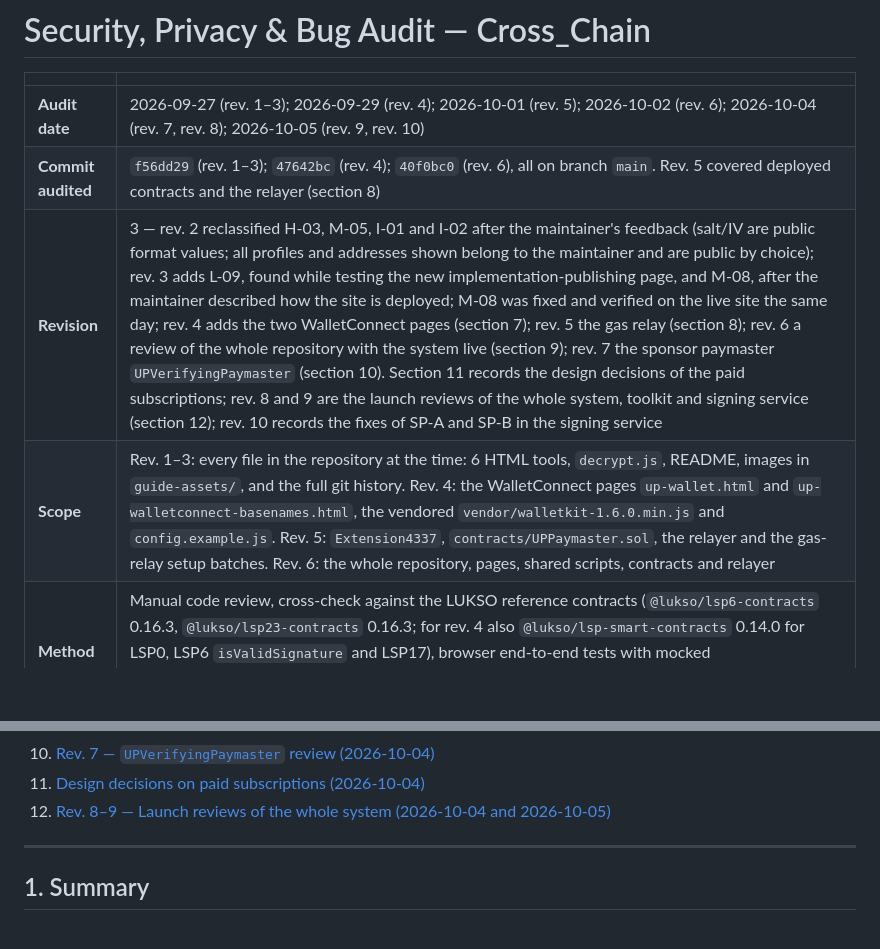
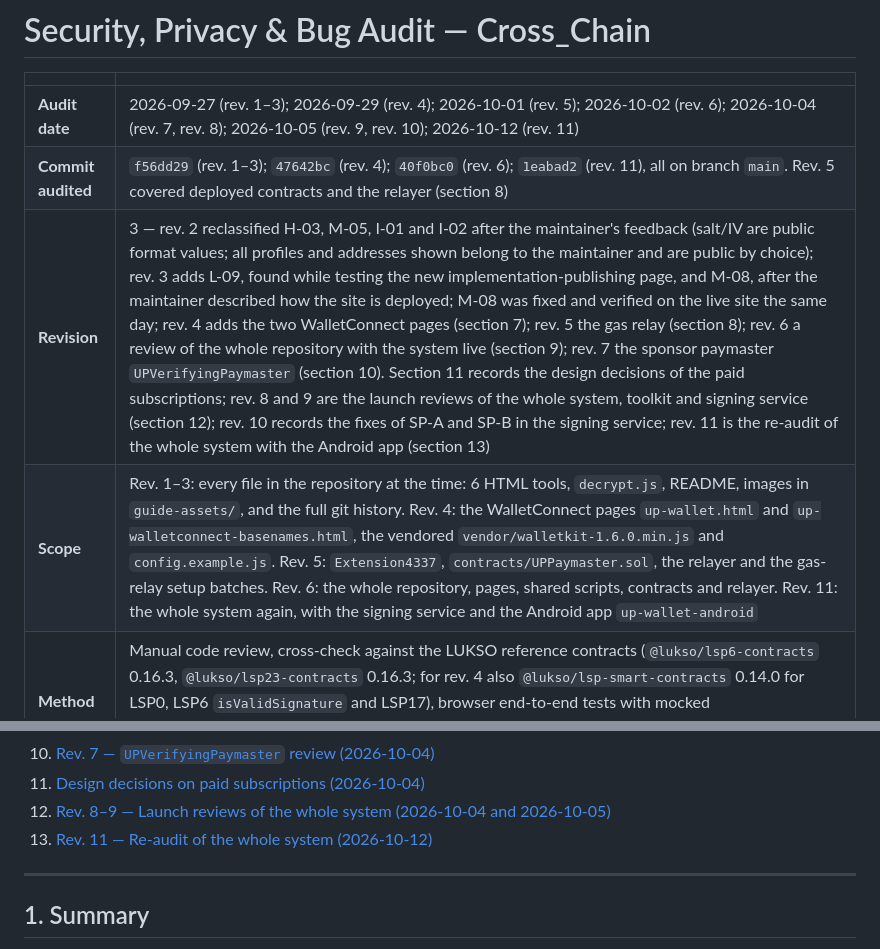
Before and after one commit to ChainIntegrate/Cross_Chain, a Markdown page: AUDIT.md, 2 parts joined by grey strips. Drawn GitHub-style; blank space fills up the shorter version.

Commit message:
AUDIT.md: list the 2026-10-12 re-audit in the header and contents; number it rev. 11
Rev. 10 was already the SP-A/SP-B fix record of 2026-10-05.

Co-Authored-By: Claude Opus 5.5 <noreply@anthropic.com>
Claude-Session: https://claude.ai/code/session_01LyvXroLy77GnnctsMuDW8x

```diff
--- a/AUDIT.md
+++ b/AUDIT.md
@@ -2,10 +2,10 @@
 
 | | |
 |---|---|
-| **Audit date** | 2026-09-27 (rev. 1–3); 2026-09-29 (rev. 4); 2026-10-01 (rev. 5); 2026-10-02 (rev. 6); 2026-10-04 (rev. 7, rev. 8); 2026-10-05 (rev. 9, rev. 10) |
-| **Commit audited** | `f56dd29` (rev. 1–3); `47642bc` (rev. 4); `40f0bc0` (rev. 6), all on branch `main`. Rev. 5 covered deployed contracts and the relayer (section 8) |
-| **Revision** | 3 — rev. 2 reclassified H-03, M-05, I-01 and I-02 after the maintainer's feedback (salt/IV are public format values; all profiles and addresses shown belong to the maintainer and are public by choice); rev. 3 adds L-09, found while testing the new implementation-publishing page, and M-08, after the maintainer described how the site is deployed; M-08 was fixed and verified on the live site the same day; rev. 4 adds the two WalletConnect pages (section 7); rev. 5 the gas relay (section 8); rev. 6 a review of the whole repository with the system live (section 9); rev. 7 the sponsor paymaster `UPVerifyingPaymaster` (section 10). Section 11 records the design decisions of the paid subscriptions; rev. 8 and 9 are the launch reviews of the whole system, toolkit and signing service (section 12); rev. 10 records the fixes of SP-A and SP-B in the signing service |
-| **Scope** | Rev. 1–3: every file in the repository at the time: 6 HTML tools, `decrypt.js`, README, images in `guide-assets/`, and the full git history. Rev. 4: the WalletConnect pages `up-wallet.html` and `up-walletconnect-basenames.html`, the vendored `vendor/walletkit-1.6.0.min.js` and `config.example.js`. Rev. 5: `Extension4337`, `contracts/UPPaymaster.sol`, the relayer and the gas-relay setup batches. Rev. 6: the whole repository, pages, shared scripts, contracts and relayer |
+| **Audit date** | 2026-09-27 (rev. 1–3); 2026-09-29 (rev. 4); 2026-10-01 (rev. 5); 2026-10-02 (rev. 6); 2026-10-04 (rev. 7, rev. 8); 2026-10-05 (rev. 9, rev. 10); 2026-10-12 (rev. 11) |
+| **Commit audited** | `f56dd29` (rev. 1–3); `47642bc` (rev. 4); `40f0bc0` (rev. 6); `1eabad2` (rev. 11), all on branch `main`. Rev. 5 covered deployed contracts and the relayer (section 8) |
+| **Revision** | 3 — rev. 2 reclassified H-03, M-05, I-01 and I-02 after the maintainer's feedback (salt/IV are public format values; all profiles and addresses shown belong to the maintainer and are public by choice); rev. 3 adds L-09, found while testing the new implementation-publishing page, and M-08, after the maintainer described how the site is deployed; M-08 was fixed and verified on the live site the same day; rev. 4 adds the two WalletConnect pages (section 7); rev. 5 the gas relay (section 8); rev. 6 a review of the whole repository with the system live (section 9); rev. 7 the sponsor paymaster `UPVerifyingPaymaster` (section 10). Section 11 records the design decisions of the paid subscriptions; rev. 8 and 9 are the launch reviews of the whole system, toolkit and signing service (section 12); rev. 10 records the fixes of SP-A and SP-B in the signing service; rev. 11 is the re-audit of the whole system with the Android app (section 13) |
+| **Scope** | Rev. 1–3: every file in the repository at the time: 6 HTML tools, `decrypt.js`, README, images in `guide-assets/`, and the full git history. Rev. 4: the WalletConnect pages `up-wallet.html` and `up-walletconnect-basenames.html`, the vendored `vendor/walletkit-1.6.0.min.js` and `config.example.js`. Rev. 5: `Extension4337`, `contracts/UPPaymaster.sol`, the relayer and the gas-relay setup batches. Rev. 6: the whole repository, pages, shared scripts, contracts and relayer. Rev. 11: the whole system again, with the signing service and the Android app `up-wallet-android` |
 | **Method** | Manual code review, cross-check against the LUKSO reference contracts (`@lukso/lsp6-contracts` 0.16.3, `@lukso/lsp23-contracts` 0.16.3; for rev. 4 also `@lukso/lsp-smart-contracts` 0.14.0 for LSP0, LSP6 `isValidSignature` and LSP17), browser end-to-end tests with mocked wallets/RPCs/WalletConnect (Playwright + Chromium), a git history review for secrets and personal data, and, for rev. 4, live tests by the maintainer on Base and Polygon mainnet |
 
 > **Not a professional audit.** Every review in this file is the maintainer's own or AI-assisted, with local tests. The paymasters and LUKSO's `Extension4337` have never had a professional audit. One is required before the paid relay service holds significant customer funds.
@@ -24,6 +24,7 @@
 10. [Rev. 7 — `UPVerifyingPaymaster` review (2026-10-04)](#10-rev-7--upverifyingpaymaster-review-2026-10-04)
 11. [Design decisions on paid subscriptions (2026-10-04)](#11-design-decisions-on-paid-subscriptions-2026-10-04)
 12. [Rev. 8–9 — Launch reviews of the whole system (2026-10-04 and 2026-10-05)](#12-rev-89--launch-reviews-of-the-whole-system-2026-10-04-and-2026-10-05)
+13. [Rev. 11 — Re-audit of the whole system (2026-10-12)](#13-rev-11--re-audit-of-the-whole-system-2026-10-12)
 
 ---
 
```
Also changed, not shown: other parts of AUDIT.md (+1 -1 lines), README.md (+1 -1 lines).
